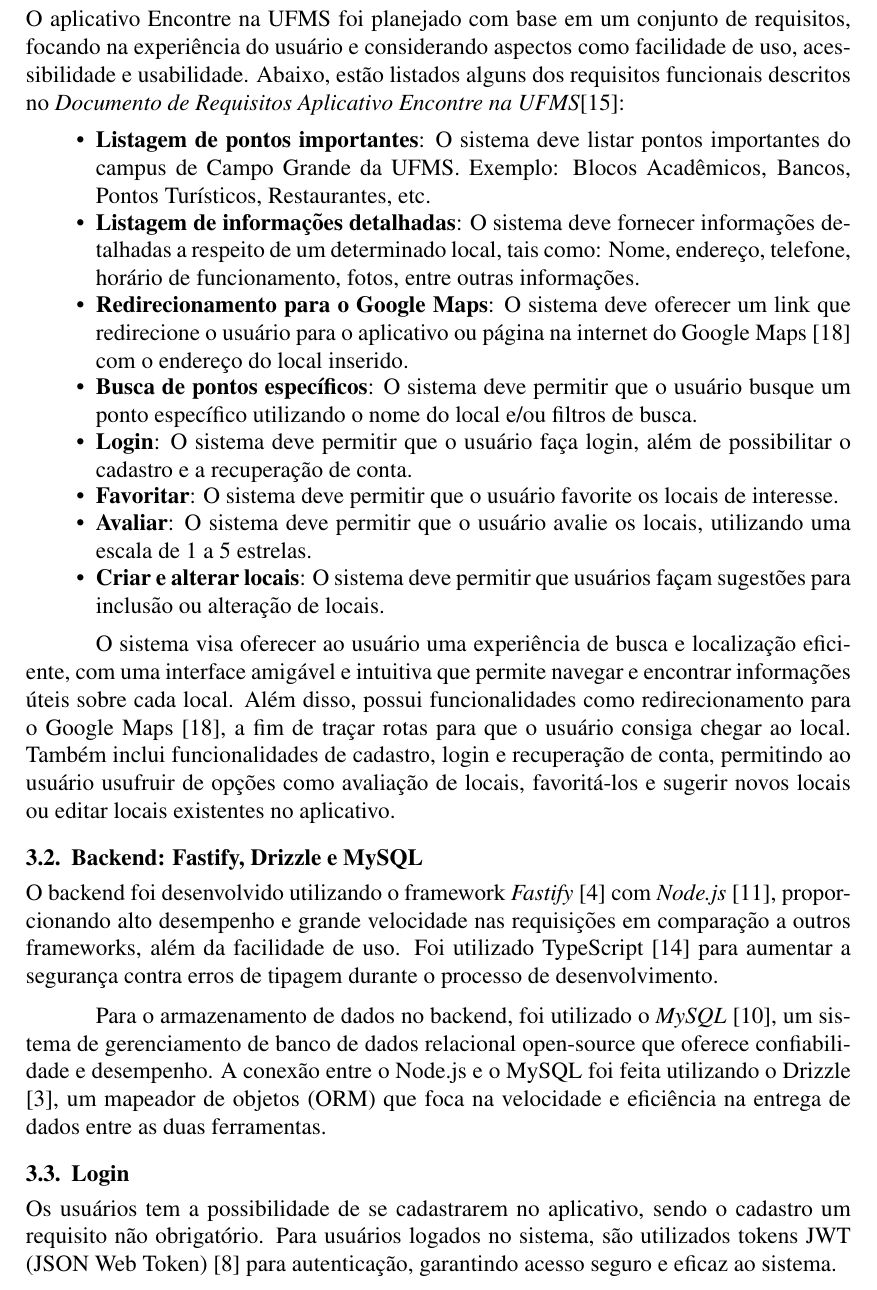
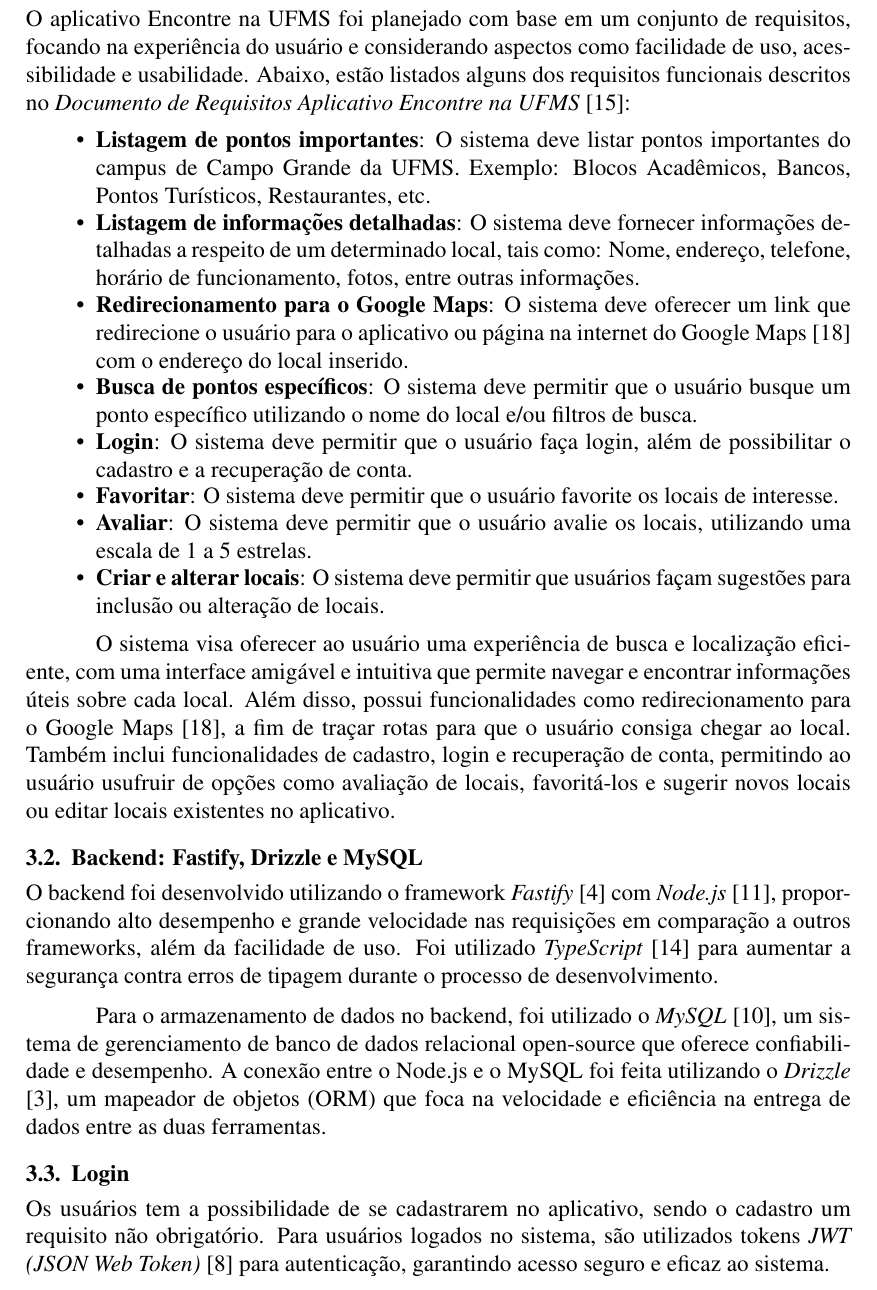
Before and after one commit to FilipePires17/tcc, a LaTeX paper (main.tex, which reads referencial_teorico.tex): part of page 3 of 20, cut so that both start at the same text. Compiled offline with pdfLaTeX.

Commit message:
atualizado referencial teórico

```diff
--- a/referencial_teorico.tex
+++ b/referencial_teorico.tex
@@ -21,12 +21,12 @@ O sistema visa oferecer ao usuário uma experiência de busca e localização ef
 
 
 \subsection{Backend: Fastify, Drizzle e MySQL}
-O backend foi desenvolvido utilizando o framework \textit{Fastify} \cite{fastify} com \textit{Node.js} \cite{nodejs}, proporcionando alto desempenho e grande velocidade nas requisições em comparação a outros frameworks, além da facilidade de uso. Foi utilizado TypeScript \cite{typescript} para aumentar a segurança contra erros de tipagem durante o processo de desenvolvimento.
+O backend foi desenvolvido utilizando o framework \textit{Fastify} \cite{fastify} com \textit{Node.js} \cite{nodejs}, proporcionando alto desempenho e grande velocidade nas requisições em comparação a outros frameworks, além da facilidade de uso. Foi utilizado \textit{TypeScript} \cite{typescript} para aumentar a segurança contra erros de tipagem durante o processo de desenvolvimento.
 
-Para o armazenamento de dados no backend, foi utilizado o \textit{MySQL} \cite{mysql}, um sistema de gerenciamento de banco de dados relacional open-source que oferece confiabilidade e desempenho. A conexão entre o Node.js e o MySQL foi feita utilizando o Drizzle \cite{drizzle}, um mapeador de objetos (ORM) que foca na velocidade e eficiência na entrega de dados entre as duas ferramentas.
+Para o armazenamento de dados no backend, foi utilizado o \textit{MySQL} \cite{mysql}, um sistema de gerenciamento de banco de dados relacional open-source que oferece confiabilidade e desempenho. A conexão entre o Node.js e o MySQL foi feita utilizando o \textit{Drizzle} \cite{drizzle}, um mapeador de objetos (ORM) que foca na velocidade e eficiência na entrega de dados entre as duas ferramentas.
 
 \subsection{Login}
-Os usuários tem a possibilidade de se cadastrarem no aplicativo, sendo o cadastro um requisito não obrigatório. Para usuários logados no sistema, são utilizados tokens JWT (JSON Web Token) \cite{jwt} para autenticação, garantindo acesso seguro e eficaz ao sistema.
+Os usuários tem a possibilidade de se cadastrarem no aplicativo, sendo o cadastro um requisito não obrigatório. Para usuários logados no sistema, são utilizados tokens \textit{JWT (JSON Web Token)} \cite{jwt} para autenticação, garantindo acesso seguro e eficaz ao sistema.
 
 Para o envio de e-mails de recuperação de senha, foi utilizado o \textit{MailJet} \cite{mailjet}, uma ferramenta que fornece acesso a APIs para envio de e-mails e mensagens de texto (SMS).
 
```
Also changed, not shown: referencial_teorico.tex (2 more changed lines).
